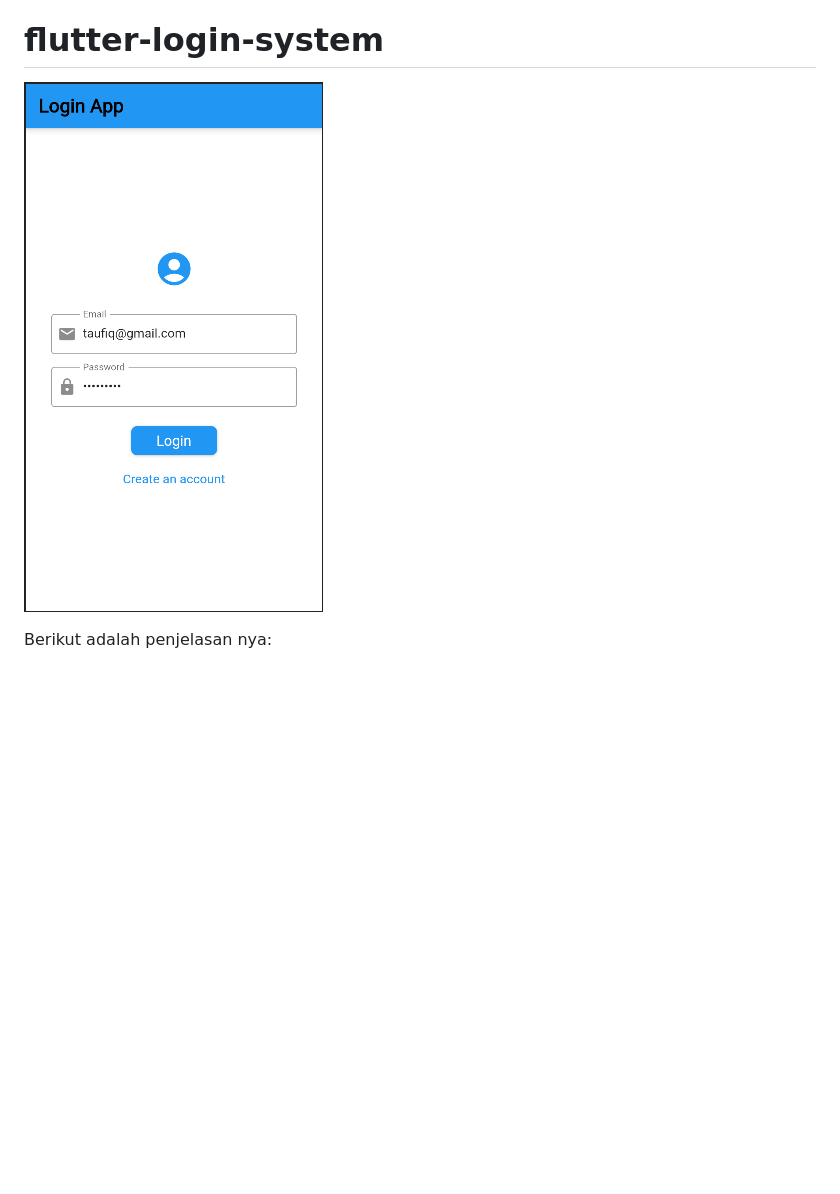
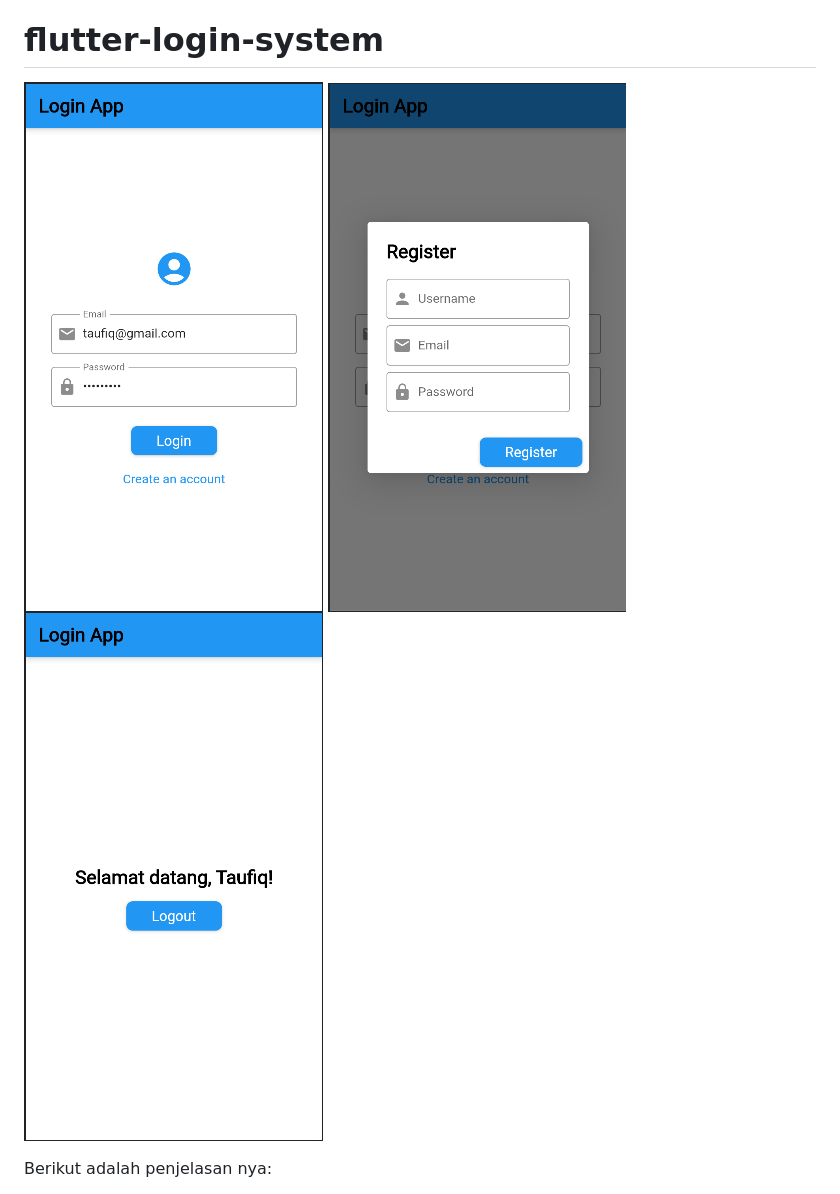
Before and after one commit to taufiqalif/flutter-login-system, a Markdown page: README.md, the part around the change. GitHub-like rendering; pictures changed too: img/02.png (added), img/03.png (added); blank space fills up the shorter version.

Commit message:
new readmi

```diff
--- a/README.md
+++ b/README.md
@@ -18,7 +18,7 @@ For help getting started with Flutter development, view the
 samples, guidance on mobile development, and a full API reference.
 # flutter-login-system
 
-![01.png](img/01.png)
+![01.png](img/01.png) ![02.png](img/02.png) ![03.png](img/03.png)
 
 Berikut adalah penjelasan nya:
 
```
